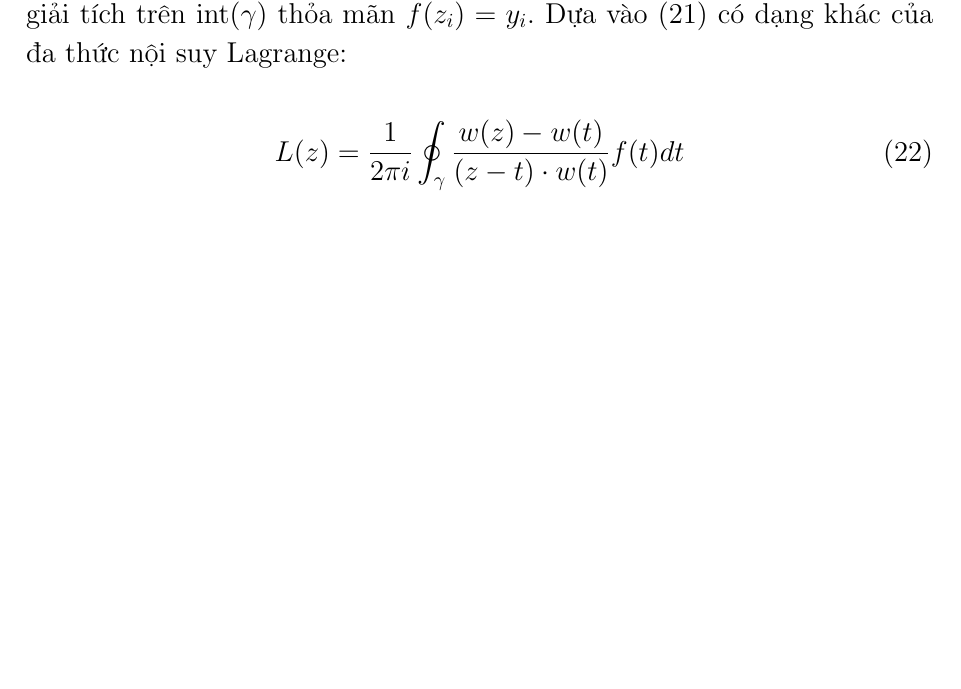
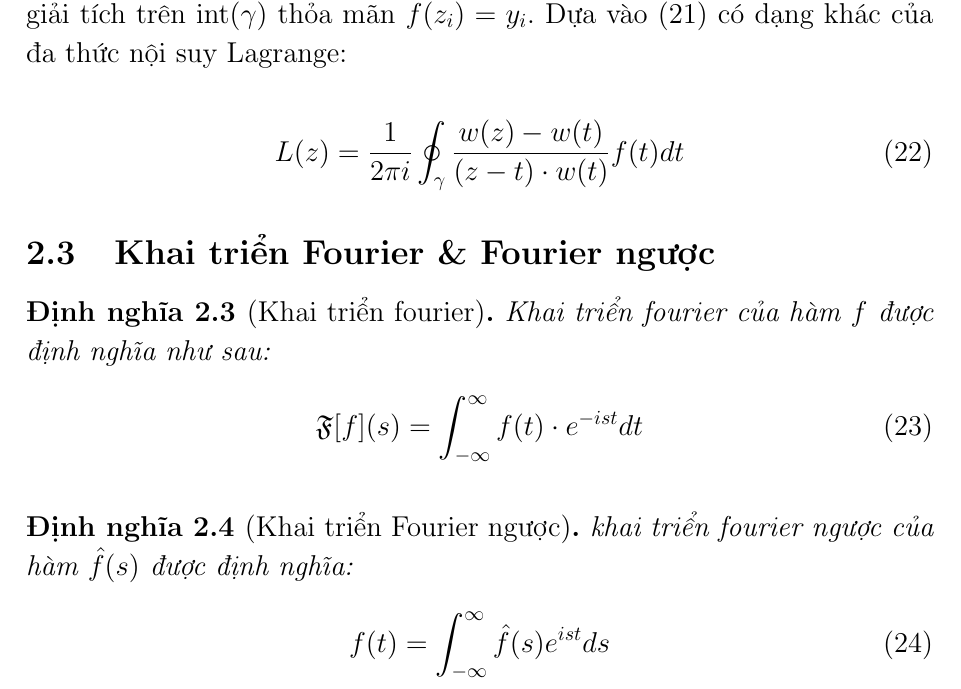
Before and after one commit to ndgnuh/documents, a LaTeX document (root.tex): part of page 6 of 6, cut so that both start at the same text, the shorter picture padded with empty space. Compiled offline with pdfLaTeX.

Commit message:
Testout vim, nothing big

```diff
--- a/root.tex
+++ b/root.tex
@@ -17,4 +14,22 @@
 	\input{parts/2x-partial-fraction.tex}
 	\input{parts/2x-interpolation.tex}
 
+	\subsection{Khai triển Fourier \& Fourier ngược}
+	\begin{definition}[Khai triển fourier]
+		\textit{Khai triển fourier của hàm \(f\) được định nghĩa như sau:}
+		\begin{equation}
+			\mathfrak{F}[f](s)=\int_{-\infty}^\infty
+				f(t)\cdot e^{-ist}dt
+			\label{eq:fourier01}
+		\end{equation}
+	\end{definition}
+
+	\begin{definition}
+		[Khai triển Fourier ngược]
+		\textit{khai triển fourier ngược của hàm $\hat{f}(s)$ được định nghĩa:}
+		\begin{equation}
+			f(t) = \int_{-\infty}^\infty \hat{f}(s) e^{ist}ds
+			\label{eq:fourier02}
+		\end{equation}
+	\end{definition}
 \end{document}
```
Also changed, not shown: root.tex (3 more changed lines).
